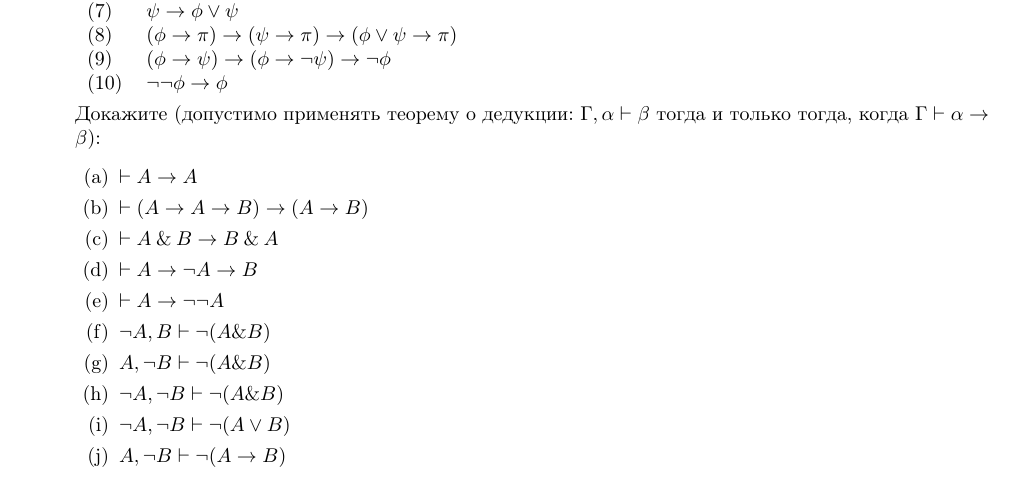
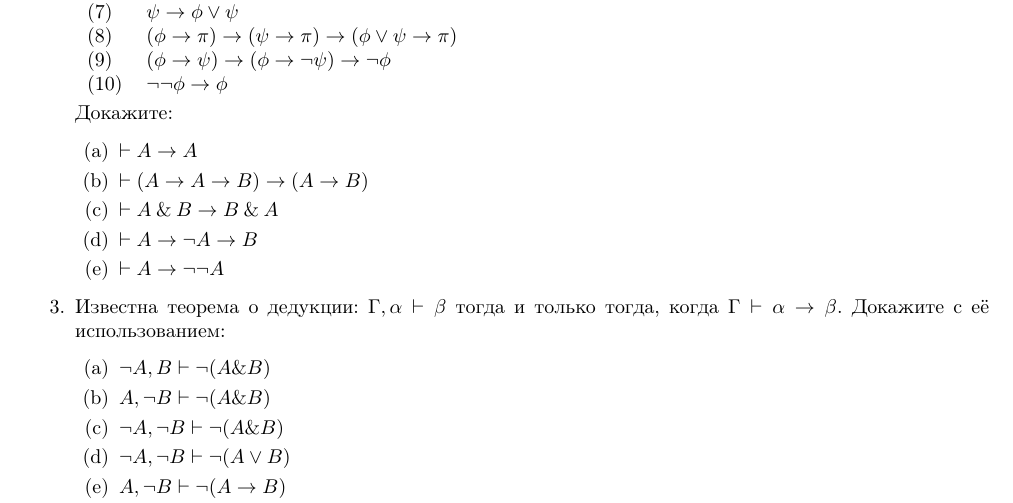
Before and after one commit to shd/logic2021, a LaTeX document (hw-theory.tex): part of the page, cut so that both start at the same text. Compiled offline with pdfLaTeX.

Commit message:
Task splitted

```diff
--- a/hw-theory.tex
+++ b/hw-theory.tex
@@ -69,14 +69,18 @@
 (10) & $\neg \neg \phi \rightarrow \phi$
 \end{tabular}
 
-Докажите (допустимо применять теорему о дедукции: $\Gamma, \alpha \vdash \beta$ тогда и только тогда,
-когда $\Gamma \vdash \alpha \rightarrow \beta$):
+Докажите:
 \begin{enumerate}
 \item $\vdash A \rightarrow A$
 \item $\vdash (A \rightarrow A \rightarrow B) \rightarrow (A \rightarrow B)$
 \item $\vdash A \with B \rightarrow B \with A$
 \item $\vdash A \rightarrow \neg A \rightarrow B$
 \item $\vdash A \rightarrow \neg \neg A$
+\end{enumerate}
+
+\item Известна теорема о дедукции: $\Gamma, \alpha \vdash \beta$ тогда и только тогда,
+когда $\Gamma \vdash \alpha \rightarrow \beta$. Докажите с её использованием:
+\begin{enumerate}
 \item $\neg A, B \vdash \neg(A\& B)$
 \item $A,\neg B \vdash \neg( A\& B)$
 \item $\neg A,\neg B \vdash \neg( A\& B)$
```
Also changed, not shown: hw-theory.pdf.
